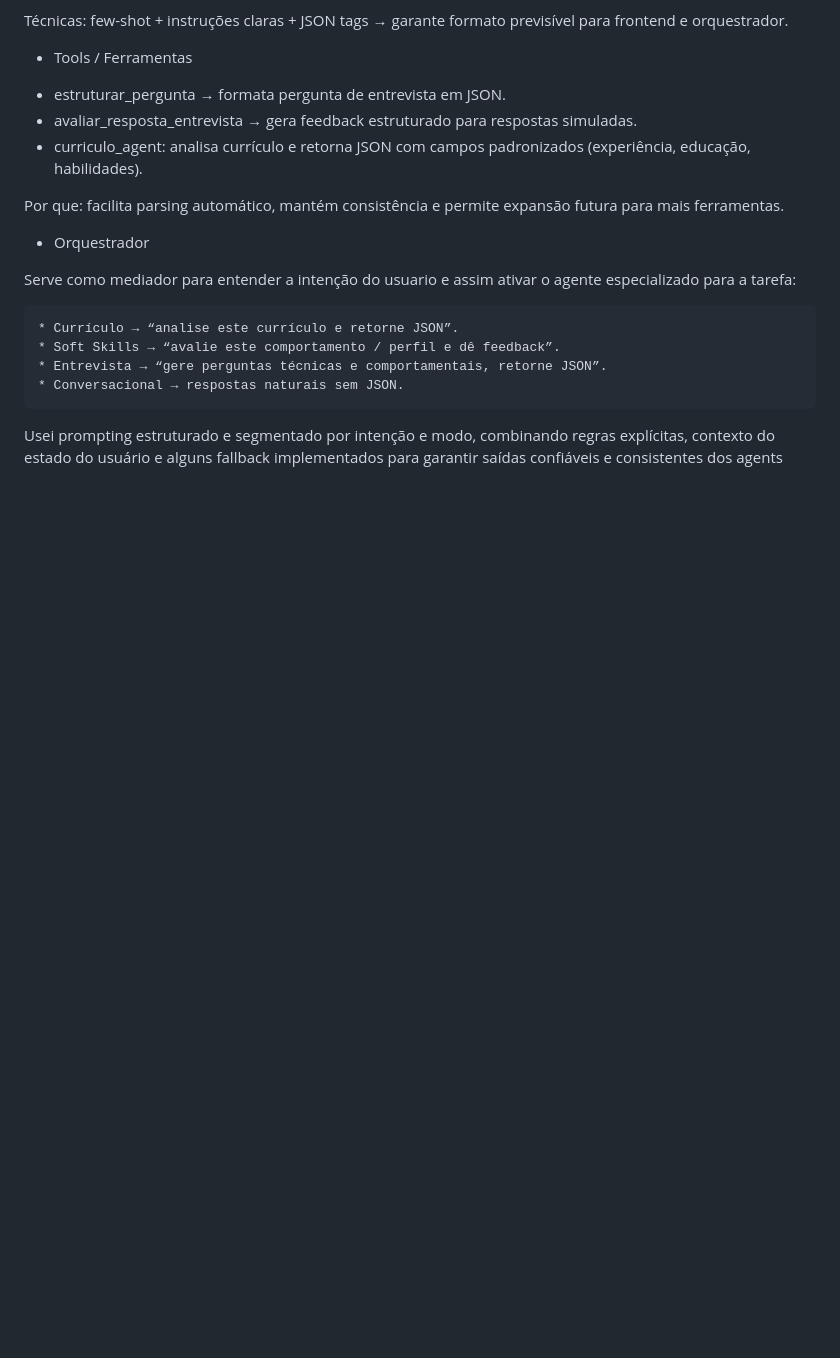
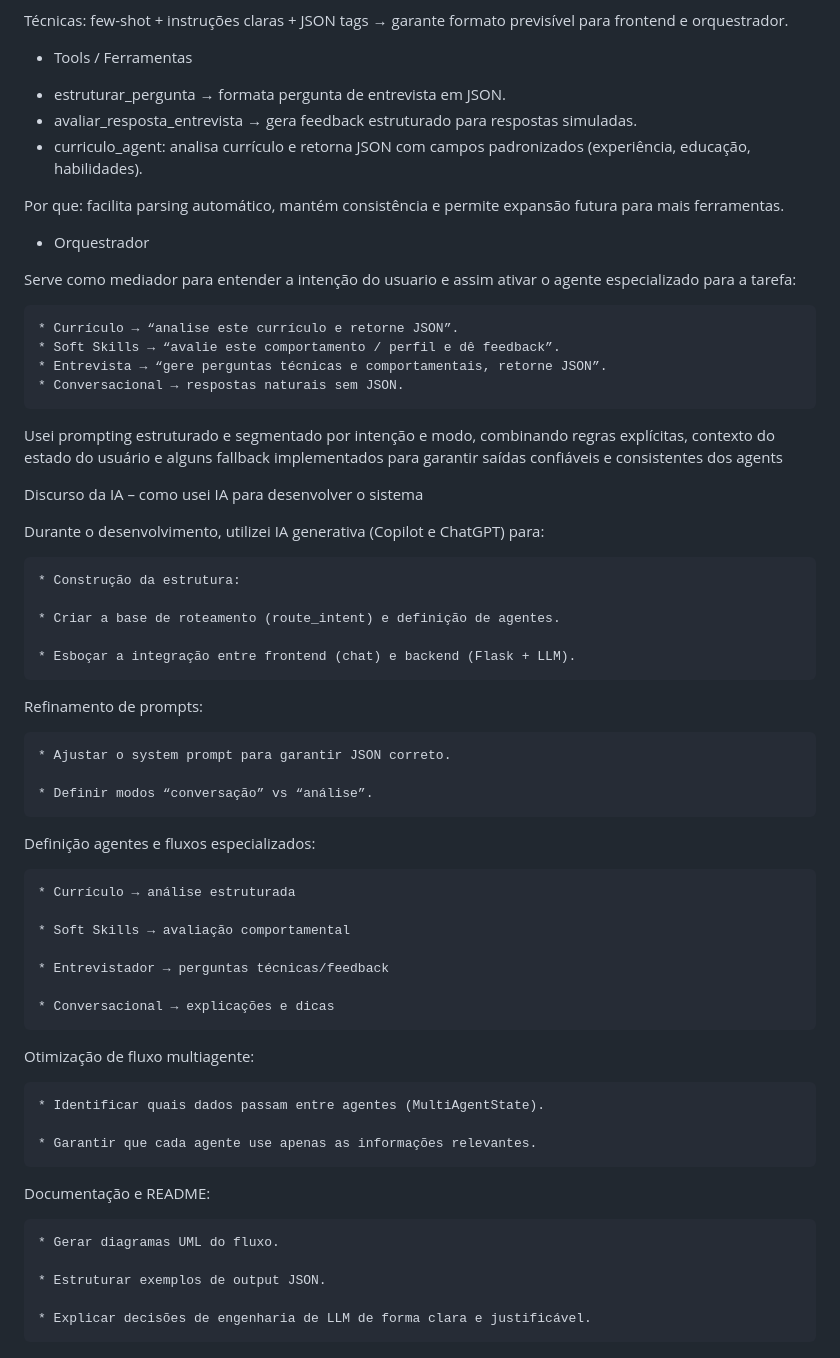
Before and after one commit to AndreJoas/ia_analyzer, a Markdown page: README.md, the part around the change. GitHub-like rendering; blank space fills up the shorter version.

Commit message:
Sistema multiAgents

```diff
--- a/README.md
+++ b/README.md
@@ -81,3 +81,46 @@ Serve como mediador para entender a intenção do usuario e assim ativar o agent
     * Conversacional → respostas naturais sem JSON.
 
 Usei prompting estruturado e segmentado por intenção e modo, combinando regras explícitas, contexto do estado do usuário e alguns fallback implementados para garantir saídas confiáveis e consistentes dos agents
+
+
+
+
+Discurso da IA – como usei IA para desenvolver o sistema
+
+Durante o desenvolvimento, utilizei IA generativa (Copilot e ChatGPT) para:
+
+    * Construção da estrutura:
+
+    * Criar a base de roteamento (route_intent) e definição de agentes.
+
+    * Esboçar a integração entre frontend (chat) e backend (Flask + LLM).
+
+Refinamento de prompts:
+
+    * Ajustar o system prompt para garantir JSON correto.
+
+    * Definir modos “conversação” vs “análise”.
+
+Definição  agentes e fluxos especializados:
+
+    * Currículo → análise estruturada
+
+    * Soft Skills → avaliação comportamental
+
+    * Entrevistador → perguntas técnicas/feedback
+
+    * Conversacional → explicações e dicas
+
+Otimização de fluxo multiagente:
+
+    * Identificar quais dados passam entre agentes (MultiAgentState).
+
+    * Garantir que cada agente use apenas as informações relevantes.
+
+Documentação e README:
+
+    * Gerar diagramas UML do fluxo.
+
+    * Estruturar exemplos de output JSON.
+
+    * Explicar decisões de engenharia de LLM de forma clara e justificável.
```
